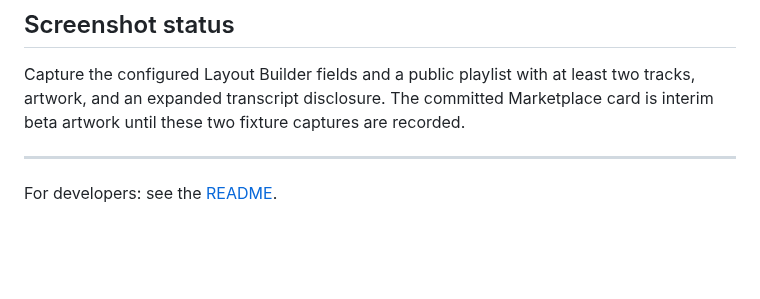
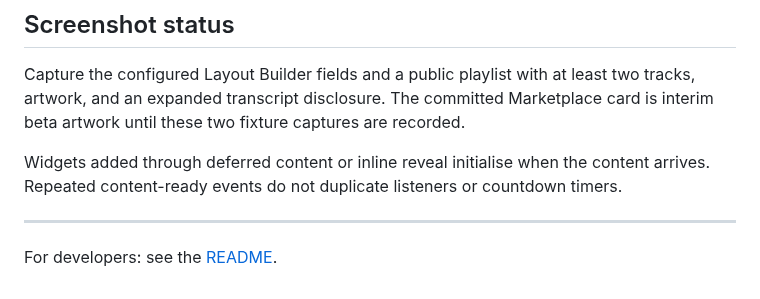
Before and after one commit to capell-app/widget-audio-playlist, a Markdown page: docs/overview.md, the part around the change. Rendered like a GitHub page; blank space fills up the shorter version.

```diff
--- a/docs/overview.md
+++ b/docs/overview.md
@@ -25,6 +25,8 @@ In Layout Builder, as an Audio Playlist widget with fields for up to 20 ordered
 
 Capture the configured Layout Builder fields and a public playlist with at least two tracks, artwork, and an expanded transcript disclosure. The committed Marketplace card is interim beta artwork until these two fixture captures are recorded.
 
+Widgets added through deferred content or inline reveal initialise when the content arrives. Repeated content-ready events do not duplicate listeners or countdown timers.
+
 ---
 
 For developers: see the [README](../README.md).
```
Also changed, not shown: README.md (+7 -1 lines), docs/overview.admin.md (+2 -0 lines), docs/screenshots/audio-playlist-layout-builder-editor-dark.png, docs/screenshots/audio-playlist-layout-builder-editor.png, 12 other files.
